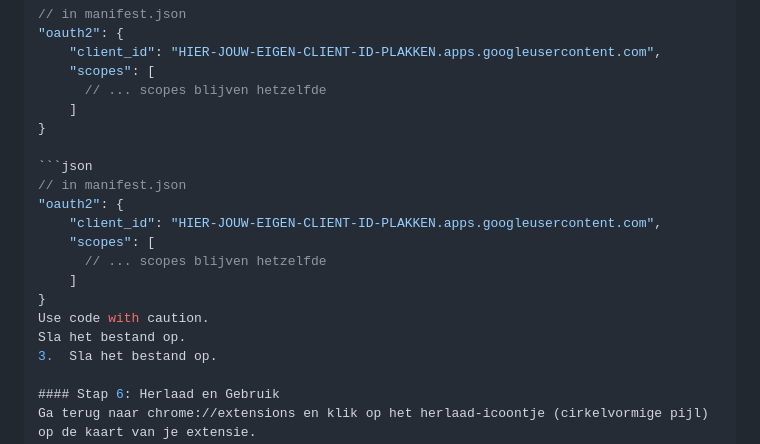
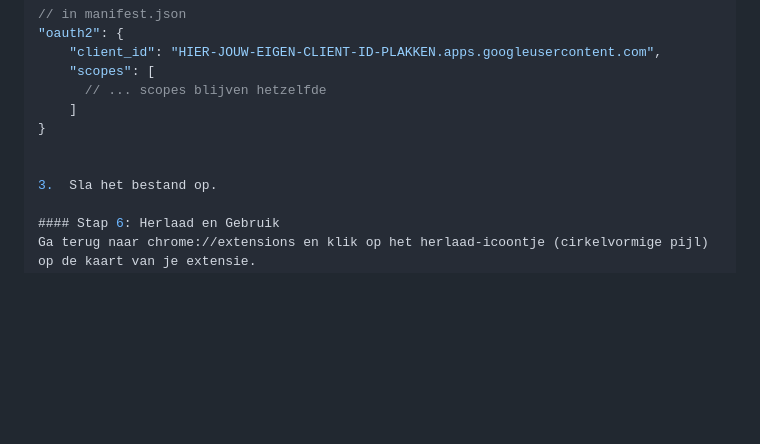
Before and after one commit to KarelTestSpecial/youtube-playlist-collector, a Markdown page: README.md, the part around the change. GitHub-like rendering; blank space fills up the shorter version.

````diff
--- a/README.md
+++ b/README.md
@@ -63,16 +63,7 @@ Je hebt je eigen API-sleutels nodig.
     ]
 }
 
-```json
-// in manifest.json
-"oauth2": {
-    "client_id": "HIER-JOUW-EIGEN-CLIENT-ID-PLAKKEN.apps.googleusercontent.com",
-    "scopes": [
-      // ... scopes blijven hetzelfde
-    ]
-}
-Use code with caution.
-Sla het bestand op.
+
 3.  Sla het bestand op.
 
 #### Stap 6: Herlaad en Gebruik
````
